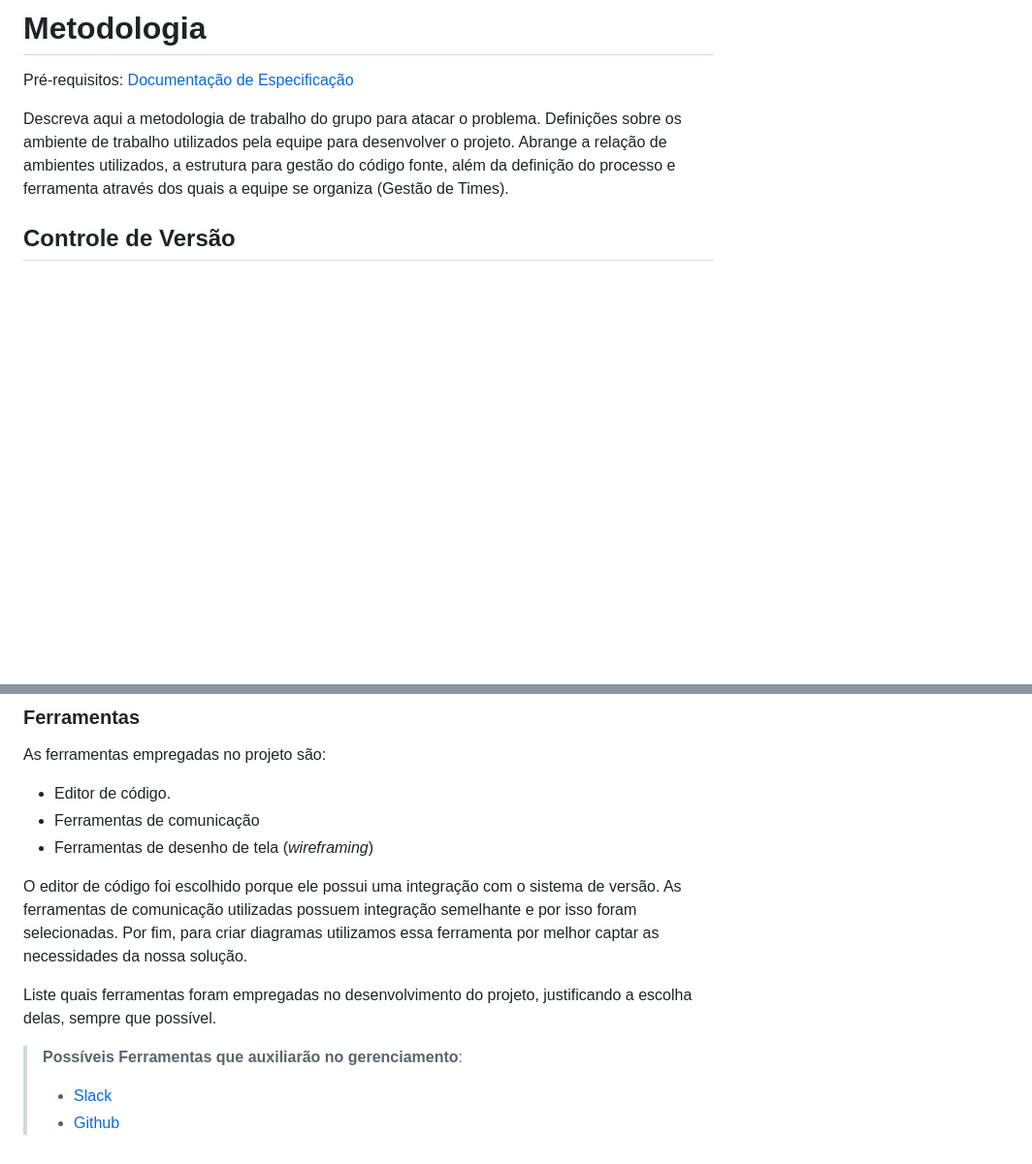
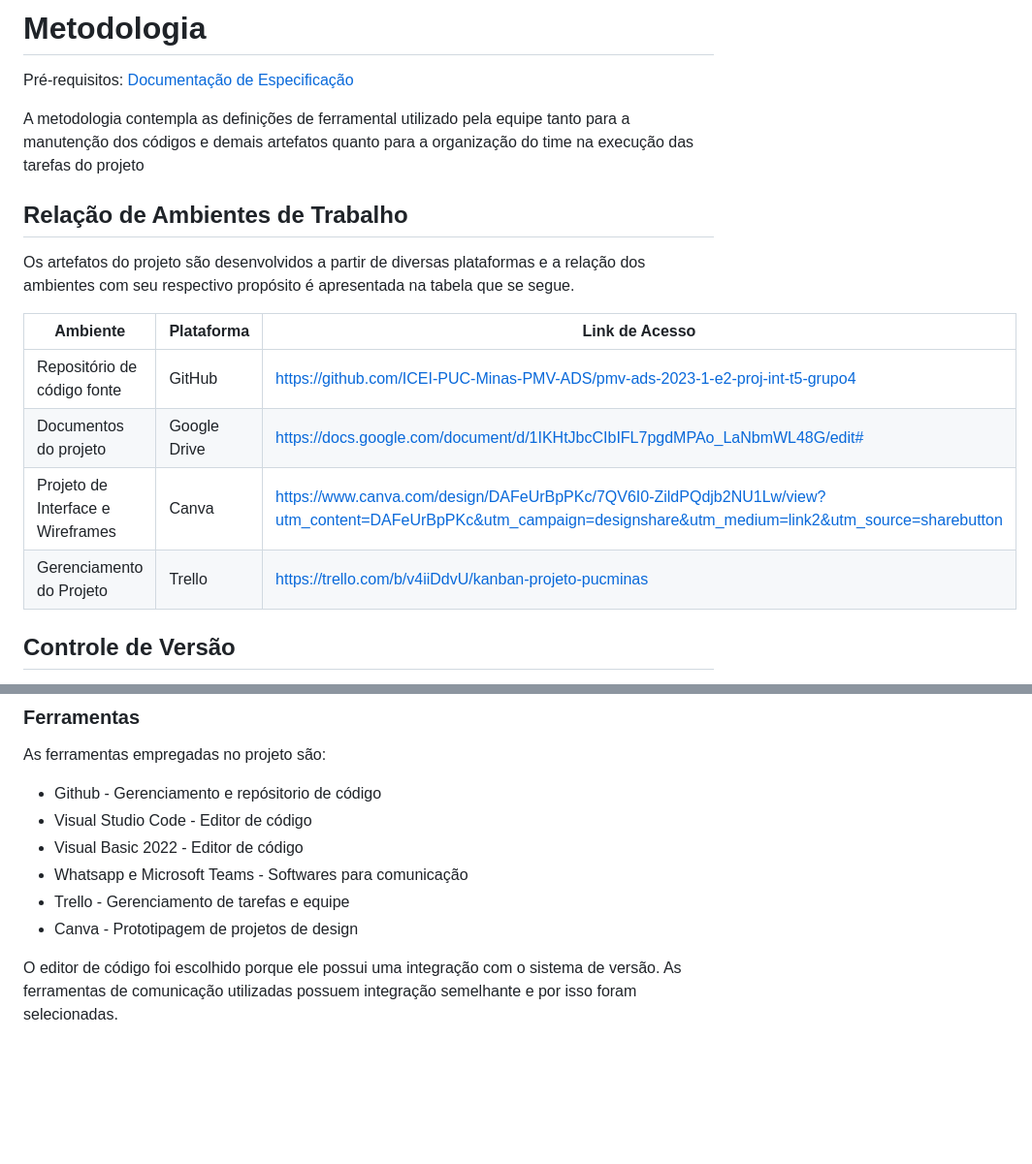
Before and after one commit to ICEI-PUC-Minas-PMV-ADS/Financas-na-mao, a Markdown page: docs/03-Metodologia.md, 2 parts joined by grey strips. Shown: that part at 97% size. Drawn GitHub-style; blank space fills up the shorter version.

```diff
--- a/docs/03-Metodologia.md
+++ b/docs/03-Metodologia.md
@@ -3,7 +3,18 @@
 
 <span style="color:red">Pré-requisitos: <a href="2-Especificação do Projeto.md"> Documentação de Especificação</a></span>
 
-Descreva aqui a metodologia de trabalho do grupo para atacar o problema. Definições sobre os ambiente de trabalho utilizados pela  equipe para desenvolver o projeto. Abrange a relação de ambientes utilizados, a estrutura para gestão do código fonte, além da definição do processo e ferramenta através dos quais a equipe se organiza (Gestão de Times).
+A metodologia contempla as definições de ferramental utilizado pela equipe tanto para a manutenção dos códigos e demais artefatos quanto para a organização do time na execução das tarefas do projeto
+
+## Relação de Ambientes de Trabalho
+
+Os artefatos do projeto são desenvolvidos a partir de diversas plataformas e a relação dos ambientes com seu respectivo propósito é apresentada na tabela que se segue.
+
+|Ambiente|Plataforma|Link de Acesso|
+|--------|----------|--------------|
+|Repositório de código fonte|GitHub|https://github.com/ICEI-PUC-Minas-PMV-ADS/pmv-ads-2023-1-e2-proj-int-t5-grupo4|
+|Documentos do projeto|Google Drive|https://docs.google.com/document/d/1IKHtJbcCIbIFL7pgdMPAo_LaNbmWL48G/edit# |
+|Projeto de Interface e Wireframes|Canva|https://www.canva.com/design/DAFeUrBpPKc/7QV6I0-ZildPQdjb2NU1Lw/view?utm_content=DAFeUrBpPKc&utm_campaign=designshare&utm_medium=link2&utm_source=sharebutton |
+|Gerenciamento do Projeto|Trello|https://trello.com/b/v4iiDdvU/kanban-projeto-pucminas |
 
 ## Controle de Versão
 
@@ -60,18 +82,14 @@ Coloque  informações sobre detalhes da implementação do Scrum seguido pelo g
 
 As ferramentas empregadas no projeto são:
 
-- Editor de código.
-- Ferramentas de comunicação
-- Ferramentas de desenho de tela (_wireframing_)
+- Github - Gerenciamento e repósitorio de código
+- Visual Studio Code - Editor de código
+- Visual Basic 2022 - Editor de código
+- Whatsapp e Microsoft Teams - Softwares para comunicação
+- Trello - Gerenciamento de tarefas e equipe
+- Canva - Prototipagem de projetos de design
+
 
 O editor de código foi escolhido porque ele possui uma integração com o
 sistema de versão. As ferramentas de comunicação utilizadas possuem
-integração semelhante e por isso foram selecionadas. Por fim, para criar
-diagramas utilizamos essa ferramenta por melhor captar as
-necessidades da nossa solução.
-
-Liste quais ferramentas foram empregadas no desenvolvimento do projeto, justificando a escolha delas, sempre que possível.
-
-> **Possíveis Ferramentas que auxiliarão no gerenciamento**:
-> - [Slack](https://slack.com/)
-> - [Github](https://github.com/)
+integração semelhante e por isso foram selecionadas.
```
Also changed, not shown: other parts of docs/03-Metodologia.md (+31 -20 lines), docs/02-Especificação do Projeto.md (line endings or trailing spaces), docs/img/quadroKanban.png (added).
